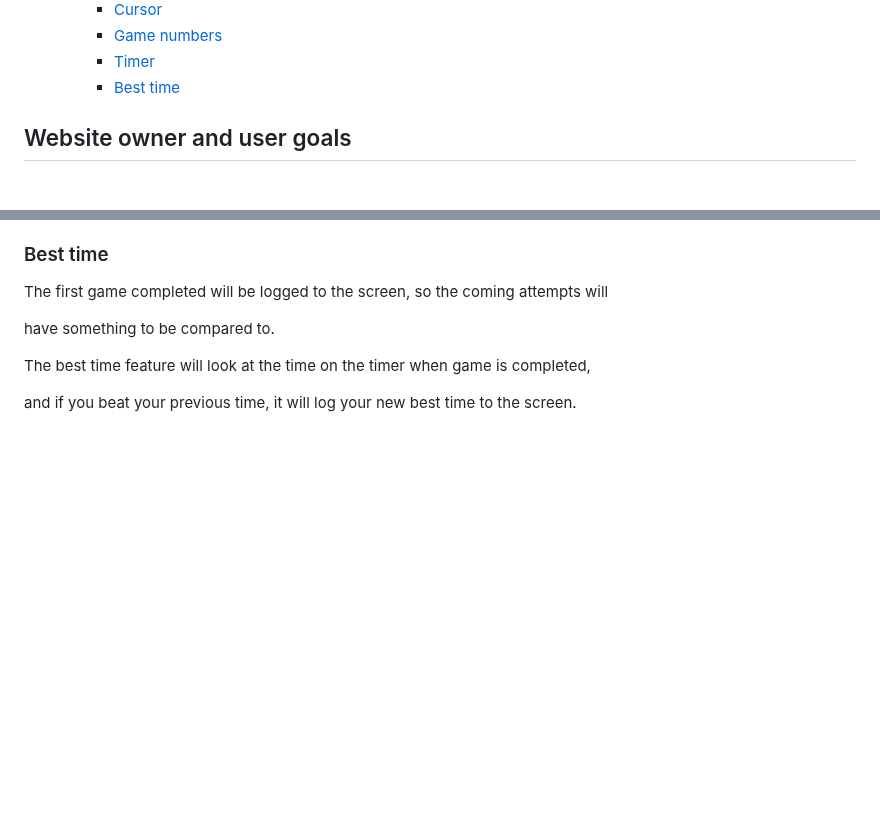
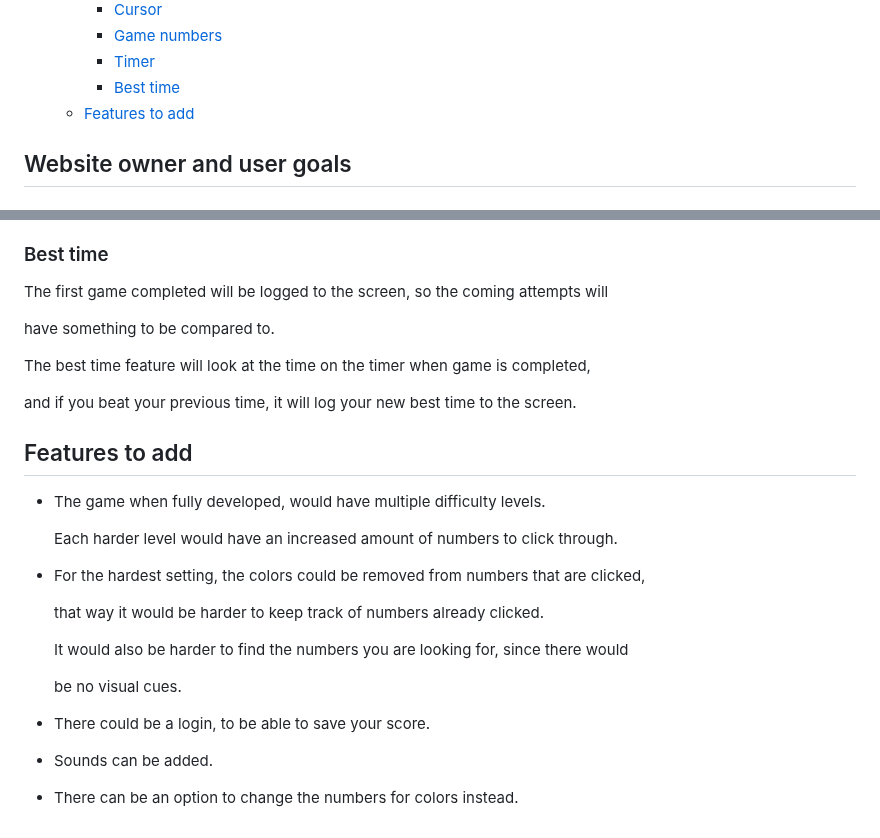
Before and after one commit to hogbergmarkus/click-numbers, a Markdown page: README.md, 2 parts joined by grey strips. Rendered like a GitHub page; blank space fills up the shorter version.

Commit message:
Add 'Features to add' to README.md

```diff
--- a/README.md
+++ b/README.md
@@ -32,6 +32,7 @@ amount of addiction as you are trying to beat your best time.
     - [Game numbers](#game-numbers)
     - [Timer](#timer)
     - [Best time](#best-time)
+  - [Features to add](#features-to-add)
 
 ## Website owner and user goals
 
@@ -150,3 +151,23 @@ have something to be compared to.
 The best time feature will look at the time on the timer when game is completed,
 
 and if you beat your previous time, it will log your new best time to the screen.
+
+## Features to add
+
+- The game when fully developed, would have multiple difficulty levels.
+
+    Each harder level would have an increased amount of numbers to click through.
+
+- For the hardest setting, the colors could be removed from numbers that are clicked,
+
+    that way it would be harder to keep track of numbers already clicked.
+
+    It would also be harder to find the numbers you are looking for, since there would
+
+    be no visual cues.
+
+- There could be a login, to be able to save your score.
+
+- Sounds can be added.
+
+- There can be an option to change the numbers for colors instead.
```
